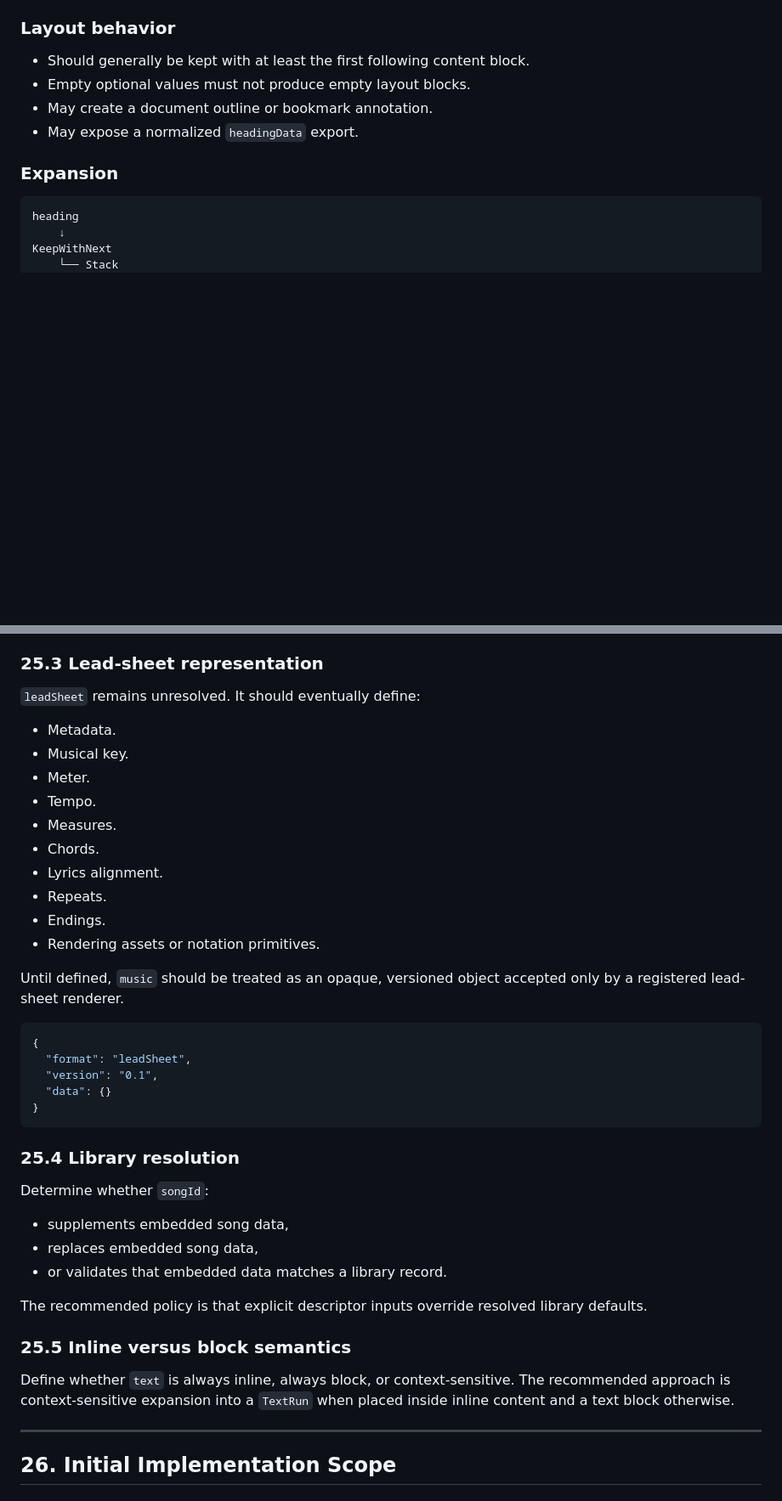
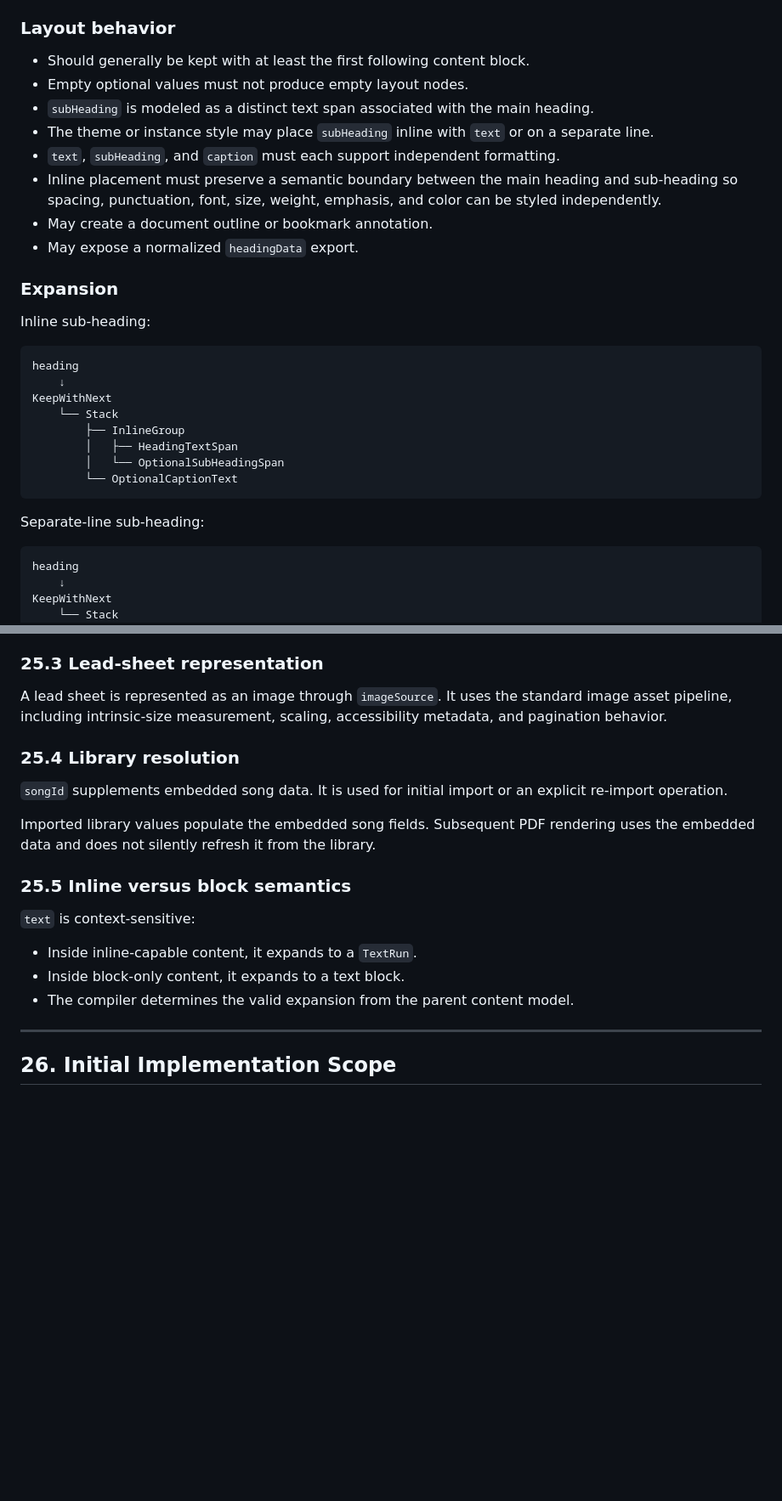
Before and after one commit to lamb-of-god-phx-wels/bulletin, a Markdown page: pdf-component-architecture.md, 2 parts joined by grey strips. Shown at 85% size. GitHub-like rendering; blank space fills up the shorter version.

````diff
--- a/pdf-component-architecture.md
+++ b/pdf-component-architecture.md
@@ -811,11 +918,30 @@ Renders a primary heading with optional secondary and caption text.
 ### Layout behavior
 
 - Should generally be kept with at least the first following content block.
-- Empty optional values must not produce empty layout blocks.
+- Empty optional values must not produce empty layout nodes.
+- `subHeading` is modeled as a distinct text span associated with the main heading.
+- The theme or instance style may place `subHeading` inline with `text` or on a separate line.
+- `text`, `subHeading`, and `caption` must each support independent formatting.
+- Inline placement must preserve a semantic boundary between the main heading and sub-heading so spacing, punctuation, font, size, weight, emphasis, and color can be styled independently.
 - May create a document outline or bookmark annotation.
 - May expose a normalized `headingData` export.
 
 ### Expansion
+
+Inline sub-heading:
+
+```text
+heading
+    ↓
+KeepWithNext
+    └── Stack
+        ├── InlineGroup
+        │   ├── HeadingTextSpan
+        │   └── OptionalSubHeadingSpan
+        └── OptionalCaptionText
+```
+
+Separate-line sub-heading:
 
 ```text
 heading
@@ -1837,42 +1996,21 @@ The block-and-inline representation is more extensible. The verse-oriented repre
 
 ### 25.3 Lead-sheet representation
 
-`leadSheet` remains unresolved. It should eventually define:
-
-- Metadata.
-- Musical key.
-- Meter.
-- Tempo.
-- Measures.
-- Chords.
-- Lyrics alignment.
-- Repeats.
-- Endings.
-- Rendering assets or notation primitives.
-
-Until defined, `music` should be treated as an opaque, versioned object accepted only by a registered lead-sheet renderer.
-
-```json
-{
-  "format": "leadSheet",
-  "version": "0.1",
-  "data": {}
-}
-```
+A lead sheet is represented as an image through `imageSource`. It uses the standard image asset pipeline, including intrinsic-size measurement, scaling, accessibility metadata, and pagination behavior.
 
 ### 25.4 Library resolution
 
-Determine whether `songId`:
-
-- supplements embedded song data,
-- replaces embedded song data,
-- or validates that embedded data matches a library record.
-
-The recommended policy is that explicit descriptor inputs override resolved library defaults.
+`songId` supplements embedded song data. It is used for initial import or an explicit re-import operation.
+
+Imported library values populate the embedded song fields. Subsequent PDF rendering uses the embedded data and does not silently refresh it from the library.
 
 ### 25.5 Inline versus block semantics
 
-Define whether `text` is always inline, always block, or context-sensitive. The recommended approach is context-sensitive expansion into a `TextRun` when placed inside inline content and a text block otherwise.
+`text` is context-sensitive:
+
+- Inside inline-capable content, it expands to a `TextRun`.
+- Inside block-only content, it expands to a text block.
+- The compiler determines the valid expansion from the parent content model.
 
 ---
 
````
Also changed, not shown: other parts of pdf-component-architecture.md (+208 -67 lines).
